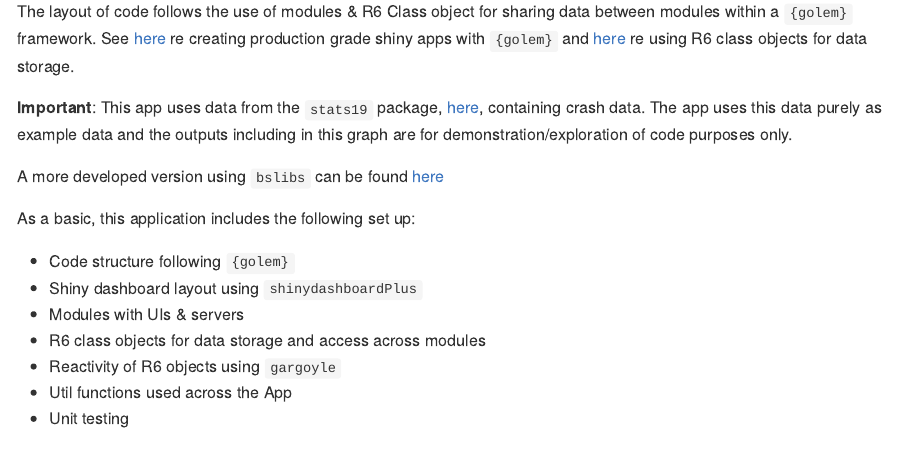
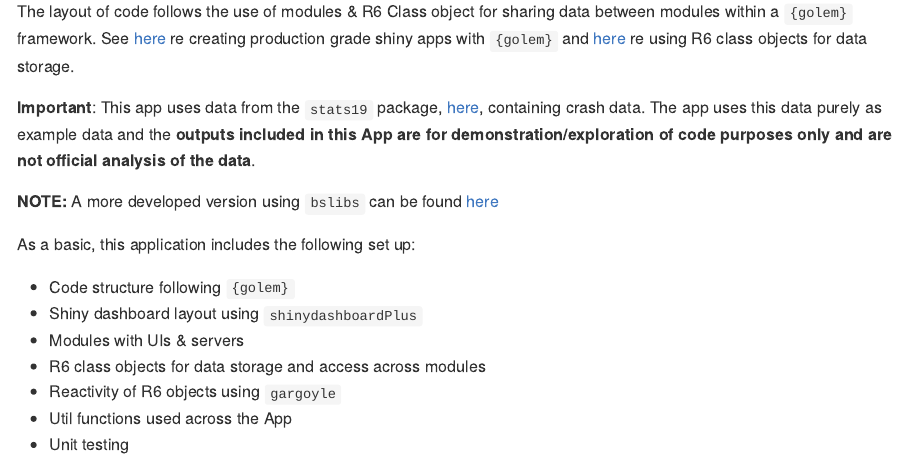
Before and after one commit to Steve-Spreadborough/shinydashTemplate, an R Markdown document (README.Rmd): the page in a window 1100 px wide, from 340 px down. The pictures show the output file README.md that the author committed with the source, drawn offline in the style of GitHub; badge pictures from the web are left out.

Commit message:
minor tidying

```diff
--- a/README.Rmd
+++ b/README.Rmd
@@ -39,11 +39,10 @@ shiny apps with `{golem}` and
 re using R6 class objects for data storage.
 
 **Important**: This app uses data from the `stats19` package,
-[here](https://github.com/ropensci/stats19), containing crash data. The app uses
-this data purely as example data and the outputs including in this graph are
-for demonstration/exploration of code purposes only.
+[here](https://github.com/ropensci/stats19), containing crash data. The
+app uses this data purely as example data and the **outputs included in this App are for demonstration/exploration of code purposes only and are not official analysis of the data**.
 
-A more developed version using `bslibs` can be found
+**NOTE:** A more developed version using `bslibs` can be found
 [here](https://github.com/Steve-Spreadborough/shinyTemplate)
 
 As a basic, this application includes the following set up:
```
Also changed, not shown: R/global.R (added, +8 -0 lines), README.md, 1 other file.
